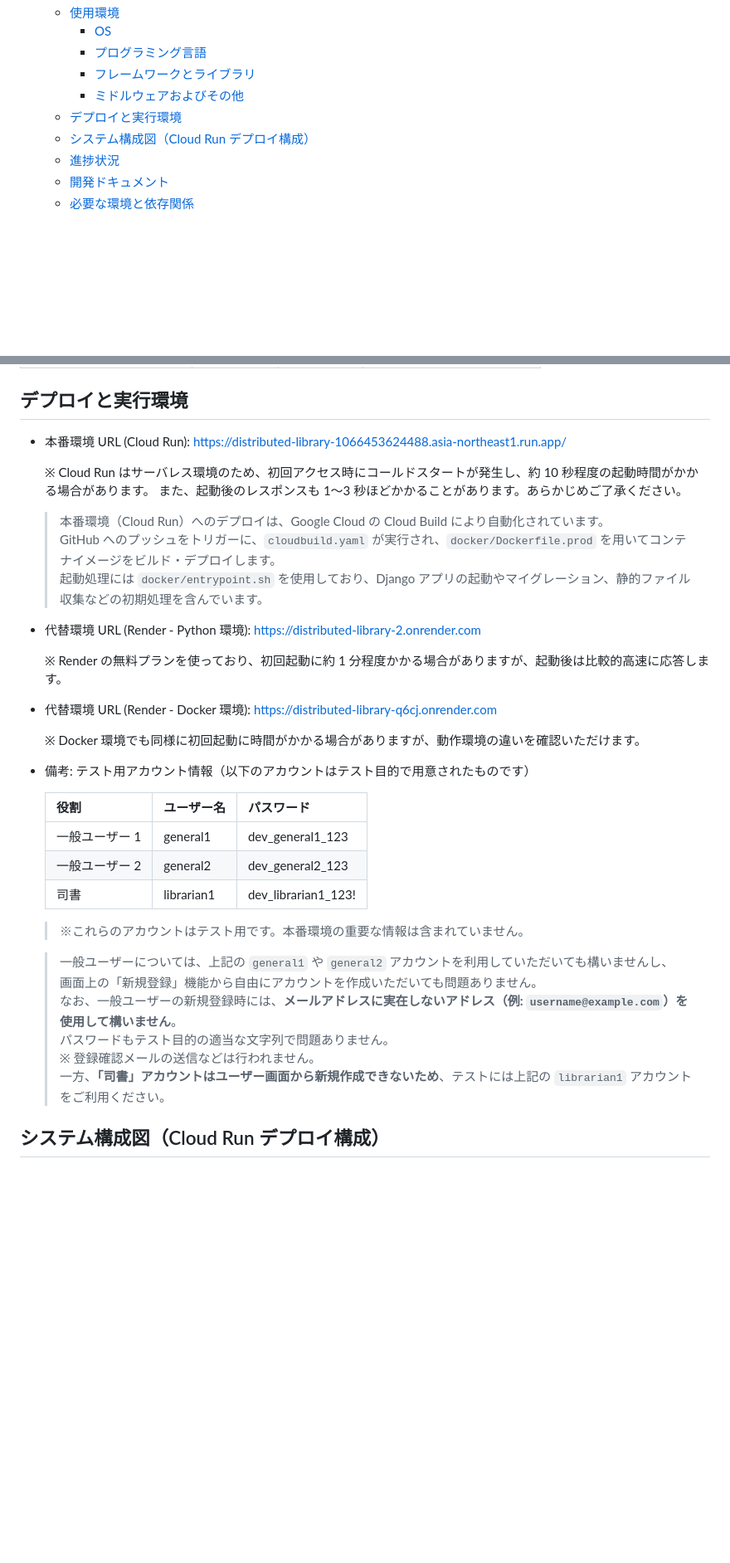
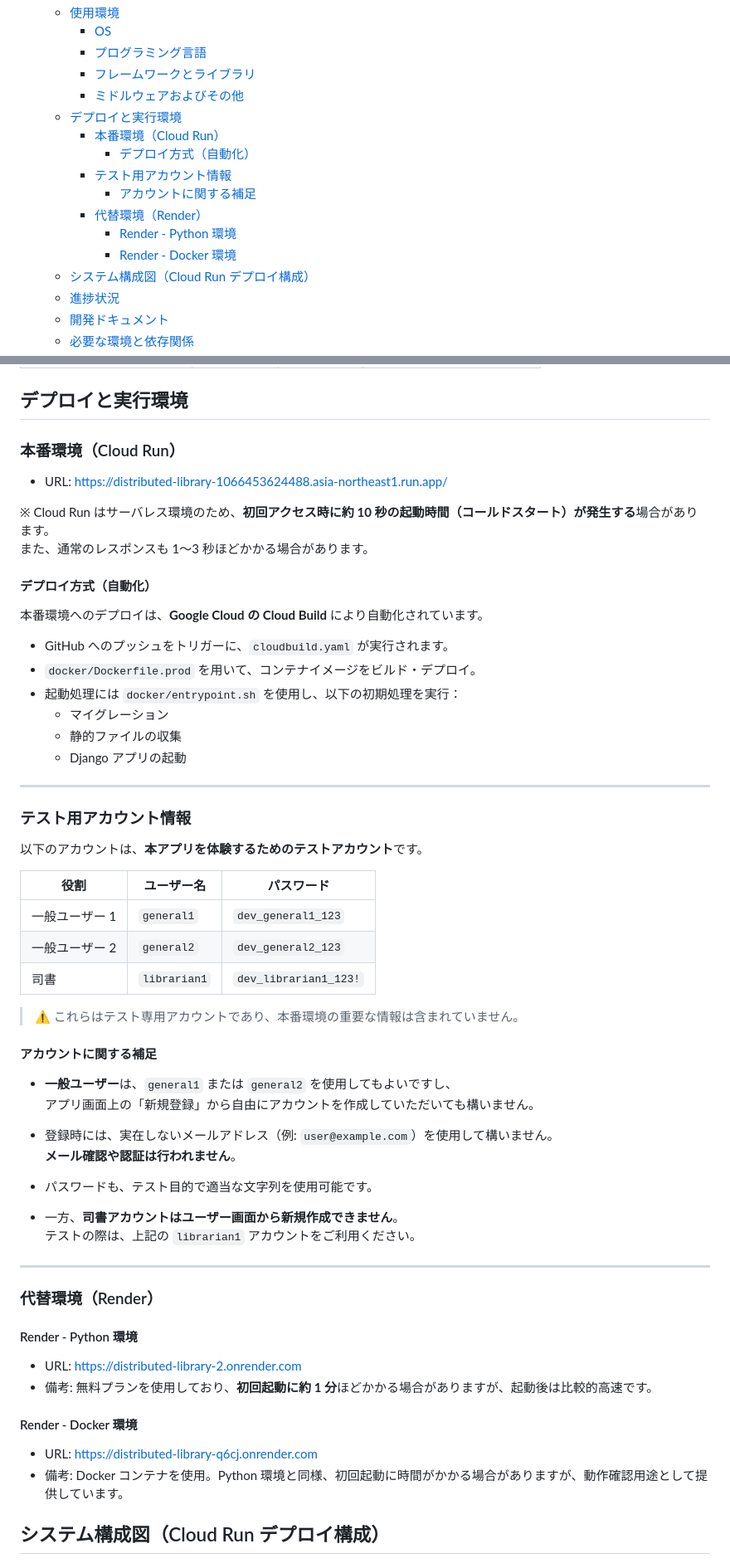
Before and after one commit to tomoki-shiozaki/distributed-library, a Markdown page: README.md, 2 parts joined by grey strips. Shown at 83% size. Drawn GitHub-style; blank space fills up the shorter version.

Commit message:
docs(README): update deployment section for readability

```diff
--- a/README.md
+++ b/README.md
@@ -37,6 +37,13 @@
     - [フレームワークとライブラリ](#フレームワークとライブラリ)
     - [ミドルウェアおよびその他](#ミドルウェアおよびその他)
   - [デプロイと実行環境](#デプロイと実行環境)
+    - [本番環境（Cloud Run）](#本番環境cloud-run)
+      - [デプロイ方式（自動化）](#デプロイ方式自動化)
+    - [テスト用アカウント情報](#テスト用アカウント情報)
+      - [アカウントに関する補足](#アカウントに関する補足)
+    - [代替環境（Render）](#代替環境render)
+      - [Render - Python 環境](#render---python-環境)
+      - [Render - Docker 環境](#render---docker-環境)
   - [システム構成図（Cloud Run デプロイ構成）](#システム構成図cloud-run-デプロイ構成)
   - [進捗状況](#進捗状況)
   - [開発ドキュメント](#開発ドキュメント)
@@ -97,39 +104,62 @@
 
 ## デプロイと実行環境
 
-- 本番環境 URL (Cloud Run): https://distributed-library-1066453624488.asia-northeast1.run.app/
+### 本番環境（Cloud Run）
 
-  ※ Cloud Run はサーバレス環境のため、初回アクセス時にコールドスタートが発生し、約 10 秒程度の起動時間がかかる場合があります。
-  また、起動後のレスポンスも 1〜3 秒ほどかかることがあります。あらかじめご了承ください。
+- URL: https://distributed-library-1066453624488.asia-northeast1.run.app/
 
-  > 本番環境（Cloud Run）へのデプロイは、Google Cloud の Cloud Build により自動化されています。
-  > GitHub へのプッシュをトリガーに、`cloudbuild.yaml` が実行され、`docker/Dockerfile.prod` を用いてコンテナイメージをビルド・デプロイします。
-  > 起動処理には `docker/entrypoint.sh` を使用しており、Django アプリの起動やマイグレーション、静的ファイル収集などの初期処理を含んでいます。
+※ Cloud Run はサーバレス環境のため、**初回アクセス時に約 10 秒の起動時間（コールドスタート）が発生する**場合があります。
+また、通常のレスポンスも 1〜3 秒ほどかかる場合があります。
 
-- 代替環境 URL (Render - Python 環境): https://distributed-library-2.onrender.com
+#### デプロイ方式（自動化）
 
-  ※ Render の無料プランを使っており、初回起動に約 1 分程度かかる場合がありますが、起動後は比較的高速に応答します。
+本番環境へのデプロイは、**Google Cloud の Cloud Build** により自動化されています。
 
-- 代替環境 URL (Render - Docker 環境): https://distributed-library-q6cj.onrender.com
+- GitHub へのプッシュをトリガーに、`cloudbuild.yaml` が実行されます。
+- `docker/Dockerfile.prod` を用いて、コンテナイメージをビルド・デプロイ。
+- 起動処理には `docker/entrypoint.sh` を使用し、以下の初期処理を実行：
+  - マイグレーション
+  - 静的ファイルの収集
+  - Django アプリの起動
 
-  ※ Docker 環境でも同様に初回起動に時間がかかる場合がありますが、動作環境の違いを確認いただけます。
+---
 
-- 備考: テスト用アカウント情報（以下のアカウントはテスト目的で用意されたものです）
+### テスト用アカウント情報
 
-  | 役割           | ユーザー名 | パスワード          |
-  | -------------- | ---------- | ------------------- |
-  | 一般ユーザー 1 | general1   | dev_general1_123    |
-  | 一般ユーザー 2 | general2   | dev_general2_123    |
-  | 司書           | librarian1 | dev_librarian1_123! |
+以下のアカウントは、**本アプリを体験するためのテストアカウント**です。
 
-  > ※これらのアカウントはテスト用です。本番環境の重要な情報は含まれていません。
+| 役割           | ユーザー名   | パスワード            |
+| -------------- | ------------ | --------------------- |
+| 一般ユーザー 1 | `general1`   | `dev_general1_123`    |
+| 一般ユーザー 2 | `general2`   | `dev_general2_123`    |
+| 司書           | `librarian1` | `dev_librarian1_123!` |
 
-  > 一般ユーザーについては、上記の `general1` や `general2` アカウントを利用していただいても構いませんし、
-  > 画面上の「新規登録」機能から自由にアカウントを作成いただいても問題ありません。
-  > なお、一般ユーザーの新規登録時には、**メールアドレスに実在しないアドレス（例: `username@example.com`）を使用して構いません**。
-  > パスワードもテスト目的の適当な文字列で問題ありません。
-  > ※ 登録確認メールの送信などは行われません。
-  > 一方、**「司書」アカウントはユーザー画面から新規作成できないため**、テストには上記の `librarian1` アカウントをご利用ください。
+> ⚠️ これらはテスト専用アカウントであり、本番環境の重要な情報は含まれていません。
+
+#### アカウントに関する補足
+
+- **一般ユーザー**は、`general1` または `general2` を使用してもよいですし、
+  アプリ画面上の「新規登録」から自由にアカウントを作成していただいても構いません。
+- 登録時には、実在しないメールアドレス（例: `user@example.com`）を使用して構いません。
+  **メール確認や認証は行われません**。
+- パスワードも、テスト目的で適当な文字列を使用可能です。
+
+- 一方、**司書アカウントはユーザー画面から新規作成できません**。
+  テストの際は、上記の `librarian1` アカウントをご利用ください。
+
+---
+
+### 代替環境（Render）
+
+#### Render - Python 環境
+
+- URL: https://distributed-library-2.onrender.com
+- 備考: 無料プランを使用しており、**初回起動に約 1 分**ほどかかる場合がありますが、起動後は比較的高速です。
+
+#### Render - Docker 環境
+
+- URL: https://distributed-library-q6cj.onrender.com
+- 備考: Docker コンテナを使用。Python 環境と同様、初回起動に時間がかかる場合がありますが、動作確認用途として提供しています。
 
 ## システム構成図（Cloud Run デプロイ構成）
 
```
Also changed, not shown: other parts of README.md (+1 -1 lines).
